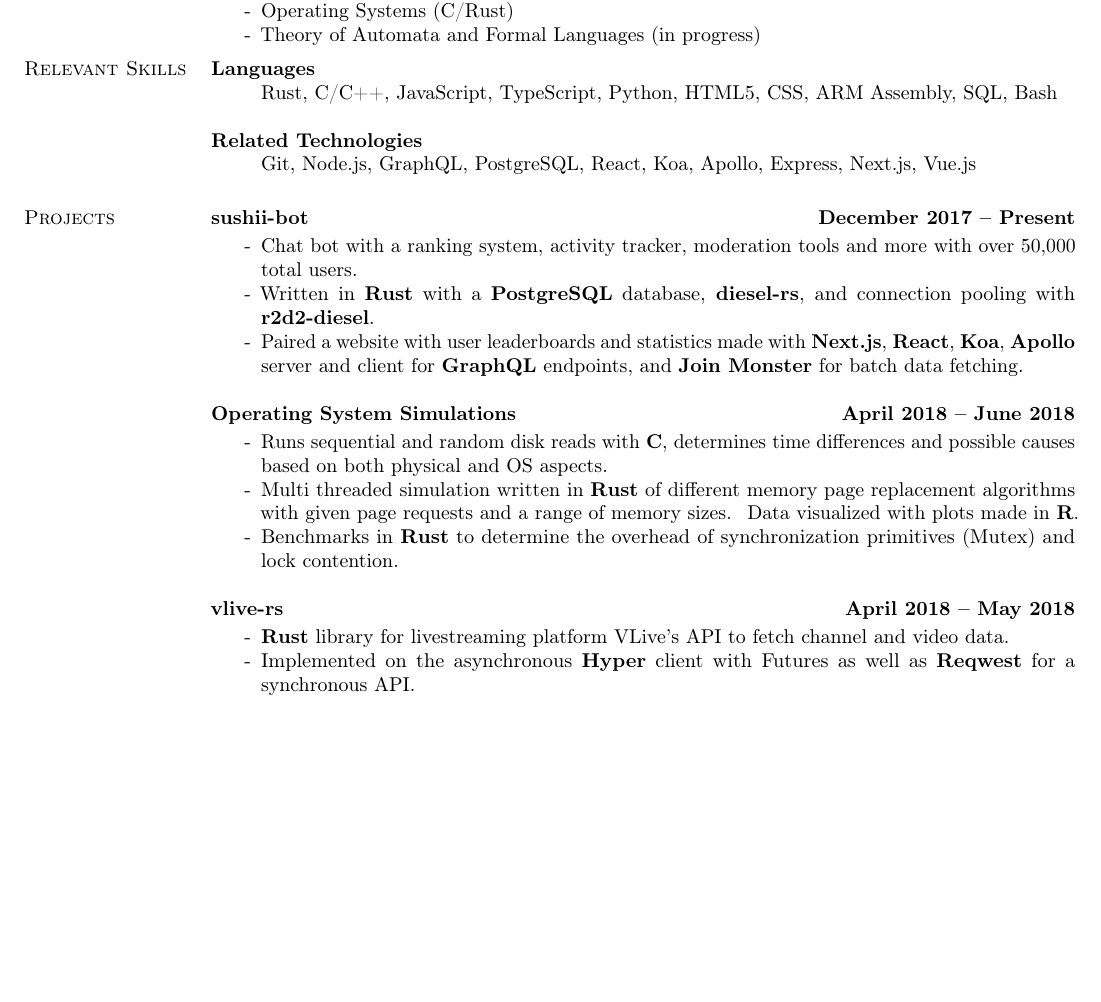
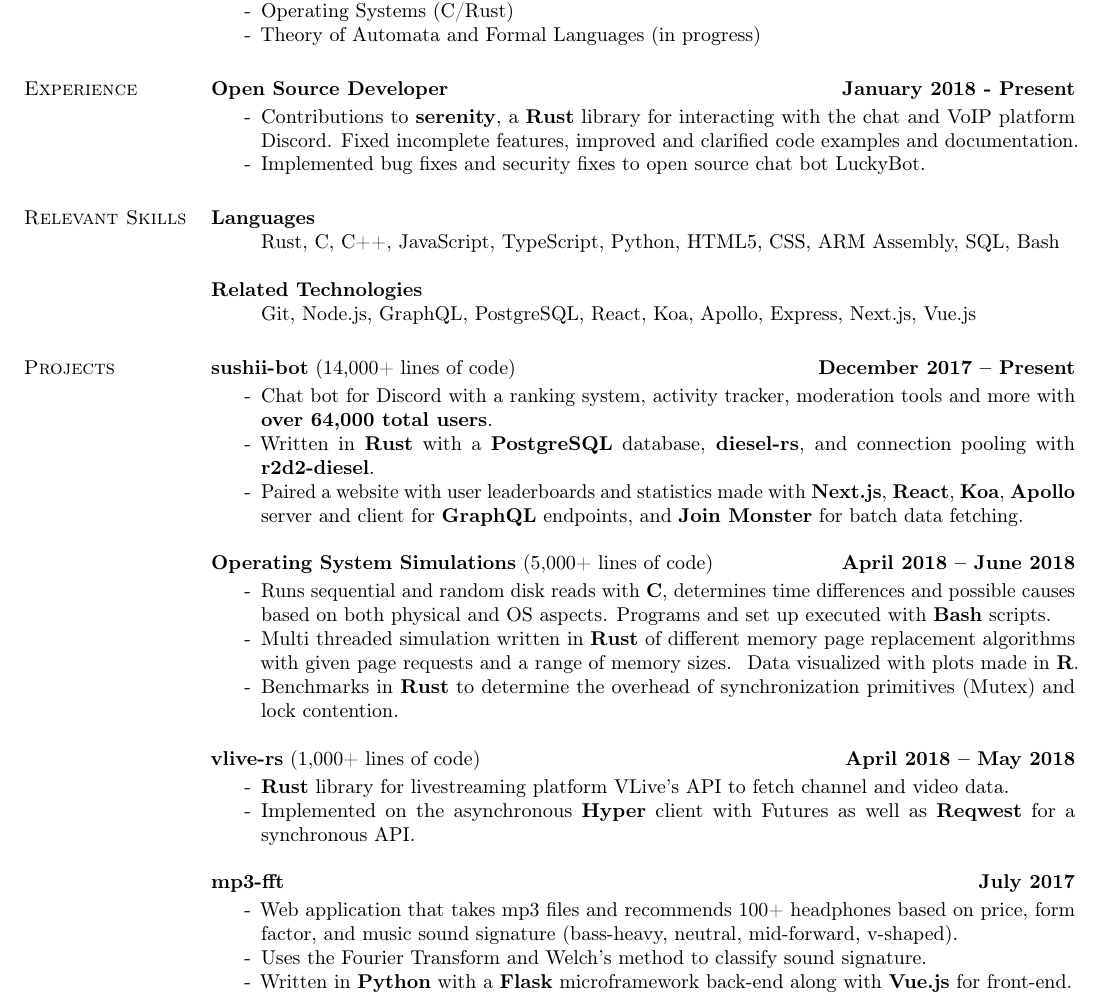
Before and after one commit to drklee3/drklee3.github.io, a LaTeX CV (DerrickLee.tex): part of the page, cut so that both start at the same text, the shorter picture padded with empty space. Compiled offline with pdfLaTeX.

Commit message:
Update resume exp & projects

```diff
--- a/DerrickLee.tex
+++ b/DerrickLee.tex
@@ -60,13 +60,20 @@
 %\item[ ] G.P.A.: 4.6/5.0
 \end{itemize}
 
-% Added to improve page breaks
-\vspace{-1em}
+\section{\sc Experience}
+  {\bf Open Source Developer} \hfill {\bf January 2018 - Present} \\
+  \vspace{-3.5mm}
+  \begin{itemize} \itemsep -2pt
+    \item[-] Contributions to {\bf serenity},
+    a {\bf Rust} library for interacting with the chat and VoIP platform Discord.
+    Fixed incomplete features, improved and clarified code examples and documentation.
+    \item[-] Implemented bug fixes and security fixes to open source chat bot LuckyBot.
+  \end{itemize}
 
 \section{\sc Relevant Skills}
   {\bf Languages}
   \begin{itemize} \itemsep -2pt
-    \item[ ] Rust, C/C++, JavaScript, TypeScript, Python, HTML5, CSS, ARM Assembly, SQL, Bash
+    \item[ ] Rust, C, C++, JavaScript, TypeScript, Python, HTML5, CSS, ARM Assembly, SQL, Bash
   \end{itemize}
   {\bf Related Technologies}
   \begin{itemize} \itemsep -2pt
@@ -75,28 +82,37 @@
 
 \section{\sc Projects}
 
-{\bf sushii-bot} \hfill {\bf December 2017 -- Present} \\
+{\bf sushii-bot} (14,000+ lines of code) \hfill {\bf December 2017 -- Present} \\
   \vspace{-3.5mm}
   \begin{itemize} \itemsep -2pt
-    \item[-] Chat bot with a ranking system, activity tracker, moderation tools and more with over 50,000 total users.
+    \item[-] Chat bot for Discord with a ranking system, activity tracker, moderation tools and more with {\bf over 64,000 total users}.
     \item[-] Written in {\bf Rust} with a {\bf PostgreSQL} database, {\bf diesel-rs}, and connection pooling with {\bf r2d2-diesel}.
     \item[-] Paired a website with user leaderboards and statistics made with {\bf Next.js}, {\bf React}, {\bf Koa}, {\bf Apollo} server and client for {\bf GraphQL} endpoints,
       and {\bf Join Monster} for batch data fetching.
   \end{itemize}
-{\bf Operating System Simulations} \hfill {\bf April 2018 -- June 2018} \\
+{\bf Operating System Simulations} (5,000+ lines of code) \hfill {\bf April 2018 -- June 2018} \\
   \vspace{-3.5mm}
   \begin{itemize} \itemsep -2pt
     \item[-] Runs sequential and random disk reads with {\bf C}, determines time differences and possible causes based on both physical and OS aspects.
+      Programs and set up executed with {\bf Bash} scripts.
     \item[-] Multi threaded simulation written in {\bf Rust} of different memory page replacement algorithms with given page requests and a range of memory sizes. \
     Data visualized with plots made in {\bf R}.
     \item[-] Benchmarks in {\bf Rust} to determine the overhead of synchronization primitives (Mutex) and lock contention.
   \end{itemize}
-{\bf vlive-rs} \hfill {\bf April 2018 -- May 2018} \\
+{\bf vlive-rs} (1,000+ lines of code) \hfill {\bf April 2018 -- May 2018} \\
   \vspace{-3.5mm}
   \begin{itemize} \itemsep -2pt
     \item[-] {\bf Rust} library for livestreaming platform VLive's API to fetch channel and video data.
     \item[-] Implemented on the asynchronous {\bf Hyper} client with Futures as well as {\bf Reqwest} for a synchronous API.
   \end{itemize}
+{\bf mp3-fft} \hfill {\bf July 2017} \\
+  \vspace{-3.5mm}
+  \begin{itemize} \itemsep -2pt
+    \item[-] Web application that takes mp3 files and recommends 100+ headphones based on price, form factor, and
+      music sound signature (bass-heavy, neutral, mid-forward, v-shaped).
+    \item[-] Uses the Fourier Transform and Welch's method to classify sound signature.
+    \item[-] Written in {\bf Python} with a {\bf Flask} microframework back-end along with {\bf Vue.js} for front-end.
+  \end{itemize}
 
 \end{resume}
 \end{document}
```
Also changed, not shown: DerrickLee.pdf.
